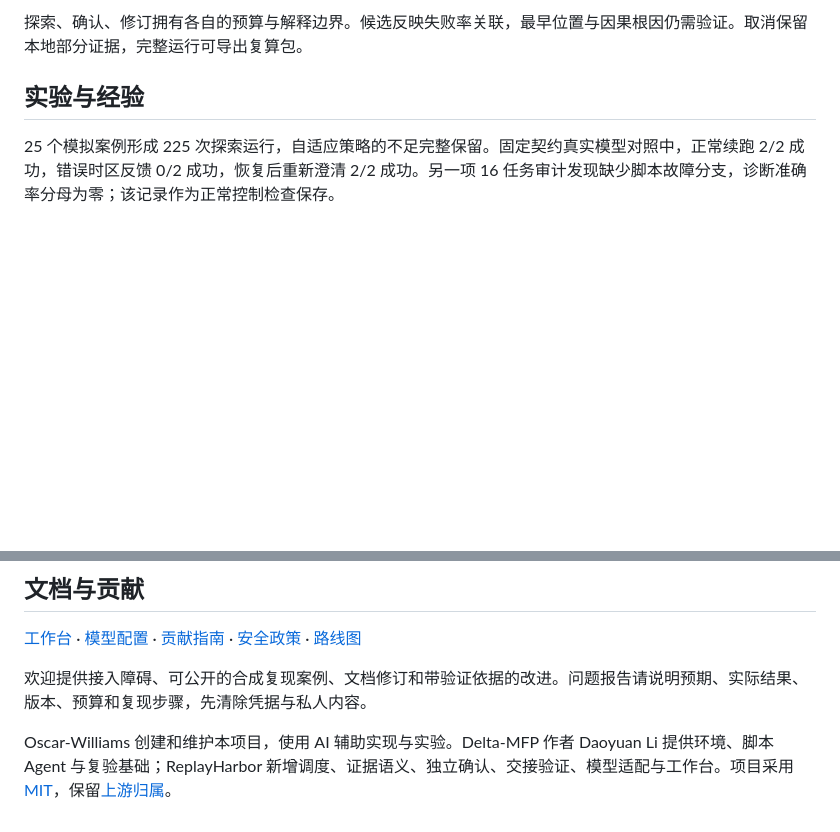
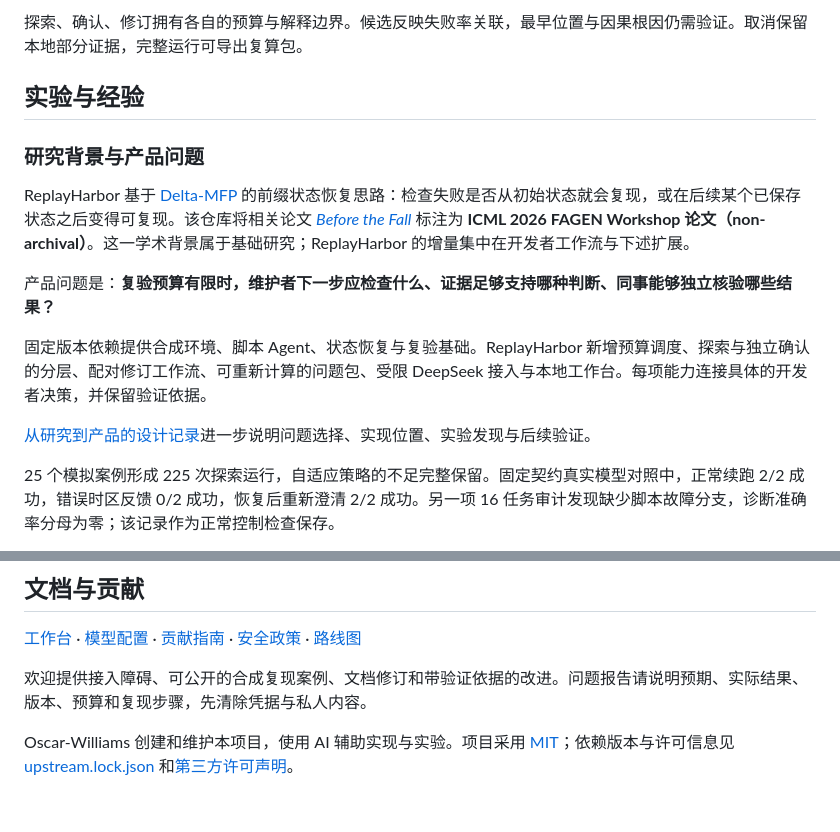
Before and after one commit to Oscar-Williams/replayharbor, a Markdown page: README.zh-CN.md, 2 parts joined by grey strips. Rendered like a GitHub page; blank space fills up the shorter version.

```diff
--- a/README.zh-CN.md
+++ b/README.zh-CN.md
@@ -43,6 +43,16 @@ python -m replayharbor.cli serve --project-root .
 
 ## 实验与经验
 
+### 研究背景与产品问题
+
+ReplayHarbor 基于 [Delta-MFP](https://github.com/DaoyuanLi2816/delta-mfp-local-agents) 的前缀状态恢复思路：检查失败是否从初始状态就会复现，或在后续某个已保存状态之后变得可复现。该仓库将相关论文 [*Before the Fall*](https://openreview.net/forum?id=KAA8FR6fEq) 标注为 **ICML 2026 FAGEN Workshop 论文（non-archival）**。这一学术背景属于基础研究；ReplayHarbor 的增量集中在开发者工作流与下述扩展。
+
+产品问题是：**复验预算有限时，维护者下一步应检查什么、证据足够支持哪种判断、同事能够独立核验哪些结果？**
+
+固定版本依赖提供合成环境、脚本 Agent、状态恢复与复验基础。ReplayHarbor 新增预算调度、探索与独立确认的分层、配对修订工作流、可重新计算的问题包、受限 DeepSeek 接入与本地工作台。每项能力连接具体的开发者决策，并保留验证依据。
+
+[从研究到产品的设计记录](docs/research-to-product.md)进一步说明问题选择、实现位置、实验发现与后续验证。
+
 25 个模拟案例形成 225 次探索运行，自适应策略的不足完整保留。固定契约真实模型对照中，正常续跑 2/2 成功，错误时区反馈 0/2 成功，恢复后重新澄清 2/2 成功。另一项 16 任务审计发现缺少脚本故障分支，诊断准确率分母为零；该记录作为正常控制检查保存。
 
 这些结果验证工程流程，跨任务效果与真实用户价值仍需进一步研究。具体材料见[英文首页证据索引](README.md#evidence-and-current-limits)、[架构](docs/product-and-architecture.md)和[统计协议](docs/statistical-protocol.md)。
@@ -53,4 +63,4 @@ python -m replayharbor.cli serve --project-root .
 
 欢迎提供接入障碍、可公开的合成复现案例、文档修订和带验证依据的改进。问题报告请说明预期、实际结果、版本、预算和复现步骤，先清除凭据与私人内容。
 
-Oscar-Williams 创建和维护本项目，使用 AI 辅助实现与实验。Delta-MFP 作者 Daoyuan Li 提供环境、脚本 Agent 与复验基础；ReplayHarbor 新增调度、证据语义、独立确认、交接验证、模型适配与工作台。项目采用 [MIT](LICENSE)，保留[上游归属](THIRD_PARTY_NOTICES.md)。
+Oscar-Williams 创建和维护本项目，使用 AI 辅助实现与实验。项目采用 [MIT](LICENSE)；依赖版本与许可信息见 [upstream.lock.json](upstream.lock.json) 和[第三方许可声明](THIRD_PARTY_NOTICES.md)。
```
Also changed, not shown: README.md (+15 -3 lines), docs/research-to-product.md (added, +55 -0 lines).
